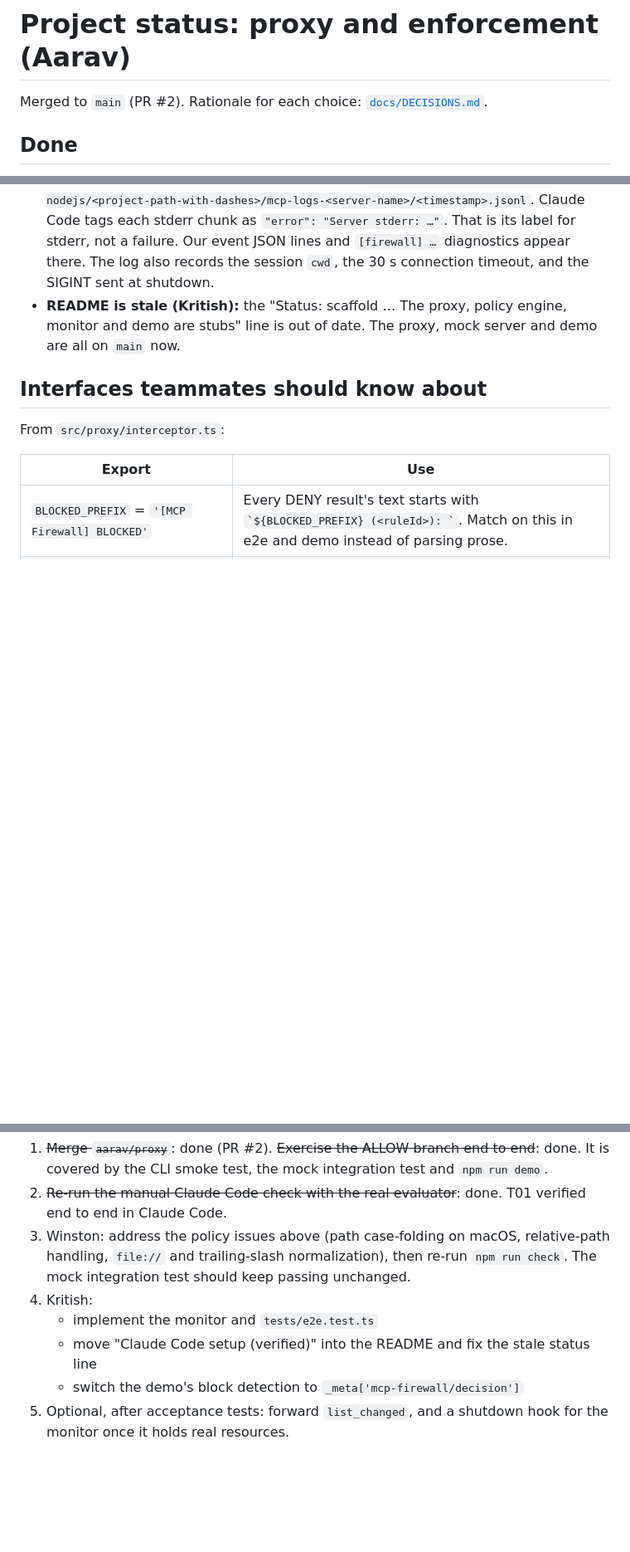
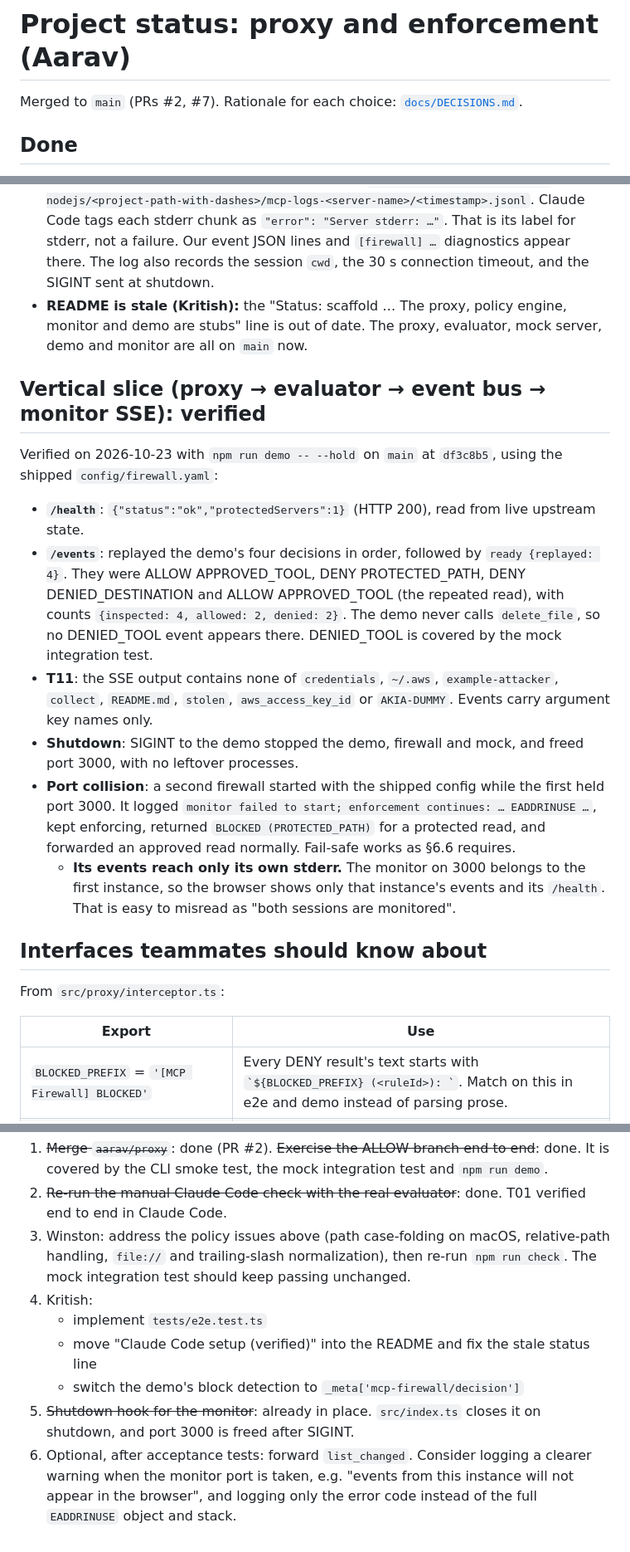
Before and after one commit to KritishAlli/cerberus-mcp-firewall, a Markdown page: PROJECT_STATUS.md, 3 parts joined by grey strips. Shown at 83% size. Rendered like a GitHub page; blank space fills up the shorter version.

Commit message:
Record live monitor verification (T10) and update status

```diff
--- a/PROJECT_STATUS.md
+++ b/PROJECT_STATUS.md
@@ -1,6 +1,6 @@
 # Project status: proxy and enforcement (Aarav)
 
-Merged to `main` (PR #2). Rationale for each choice: [`docs/DECISIONS.md`](docs/DECISIONS.md).
+Merged to `main` (PRs #2, #7). Rationale for each choice: [`docs/DECISIONS.md`](docs/DECISIONS.md).
 
 ## Done
 
@@ -43,7 +47,18 @@ claude mcp add --scope local mcp-firewall-dev -- "$PWD/node_modules/.bin/tsx" "$
 - **For the README (Kritish):** the same command with the shipped config is `claude mcp add --scope local mcp-firewall -- "$PWD/node_modules/.bin/tsx" "$PWD/src/index.ts" --config "$PWD/config/firewall.yaml"`, run from the repo root.
 - **Claude Code's own classifier can refuse a call before it reaches the firewall.** In the session, Claude Code's auto-mode classifier refused a Claude-driven `read_sensitive_file` call itself, so it never reached the firewall and isn't a firewall result. **The firewall's DENY must be shown with the direct-client demo (`npm run demo`)**, which always sends the call. Don't rely on Claude choosing to make it.
 - **Where the firewall's stderr goes (macOS):** `~/Library/Caches/claude-cli-nodejs/<project-path-with-dashes>/mcp-logs-<server-name>/<timestamp>.jsonl`. Claude Code tags each stderr chunk as `"error": "Server stderr: …"`. That is its label for stderr, not a failure. Our event JSON lines and `[firewall] …` diagnostics appear there. The log also records the session `cwd`, the 30 s connection timeout, and the SIGINT sent at shutdown.
-- **README is stale (Kritish):** the "Status: scaffold … The proxy, policy engine, monitor and demo are stubs" line is out of date. The proxy, mock server and demo are all on `main` now.
+- **README is stale (Kritish):** the "Status: scaffold … The proxy, policy engine, monitor and demo are stubs" line is out of date. The proxy, evaluator, mock server, demo and monitor are all on `main` now.
+
+## Vertical slice (proxy → evaluator → event bus → monitor SSE): verified
+
+Verified on 2026-10-23 with `npm run demo -- --hold` on `main` at `df3c8b5`, using the shipped `config/firewall.yaml`:
+
+- **`/health`**: `{"status":"ok","protectedServers":1}` (HTTP 200), read from live upstream state.
+- **`/events`**: replayed the demo's four decisions in order, followed by `ready {replayed: 4}`. They were ALLOW APPROVED_TOOL, DENY PROTECTED_PATH, DENY DENIED_DESTINATION and ALLOW APPROVED_TOOL (the repeated read), with counts `{inspected: 4, allowed: 2, denied: 2}`. The demo never calls `delete_file`, so no DENIED_TOOL event appears there. DENIED_TOOL is covered by the mock integration test.
+- **T11**: the SSE output contains none of `credentials`, `~/.aws`, `example-attacker`, `collect`, `README.md`, `stolen`, `aws_access_key_id` or `AKIA-DUMMY`. Events carry argument key names only.
+- **Shutdown**: SIGINT to the demo stopped the demo, firewall and mock, and freed port 3000, with no leftover processes.
+- **Port collision**: a second firewall started with the shipped config while the first held port 3000. It logged `monitor failed to start; enforcement continues: … EADDRINUSE …`, kept enforcing, returned `BLOCKED (PROTECTED_PATH)` for a protected read, and forwarded an approved read normally. Fail-safe works as §6.6 requires.
+  - **Its events reach only its own stderr.** The monitor on 3000 belongs to the first instance, so the browser shows only that instance's events and its `/health`. That is easy to misread as "both sessions are monitored".
 
 ## Interfaces teammates should know about
 
@@ -94,7 +108,8 @@ From `src/proxy/interceptor.ts`:
 2. ~~Re-run the manual Claude Code check with the real evaluator~~: done. T01 verified end to end in Claude Code.
 3. Winston: address the policy issues above (path case-folding on macOS, relative-path handling, `file://` and trailing-slash normalization), then re-run `npm run check`. The mock integration test should keep passing unchanged.
 4. Kritish:
-   - implement the monitor and `tests/e2e.test.ts`
+   - implement `tests/e2e.test.ts`
    - move "Claude Code setup (verified)" into the README and fix the stale status line
    - switch the demo's block detection to `_meta['mcp-firewall/decision']`
-5. Optional, after acceptance tests: forward `list_changed`, and a shutdown hook for the monitor once it holds real resources.
+5. ~~Shutdown hook for the monitor~~: already in place. `src/index.ts` closes it on shutdown, and port 3000 is freed after SIGINT.
+6. Optional, after acceptance tests: forward `list_changed`. Consider logging a clearer warning when the monitor port is taken, e.g. "events from this instance will not appear in the browser", and logging only the error code instead of the full `EADDRINUSE` object and stack.
```
Also changed, not shown: other parts of PROJECT_STATUS.md (+7 -4 lines).
